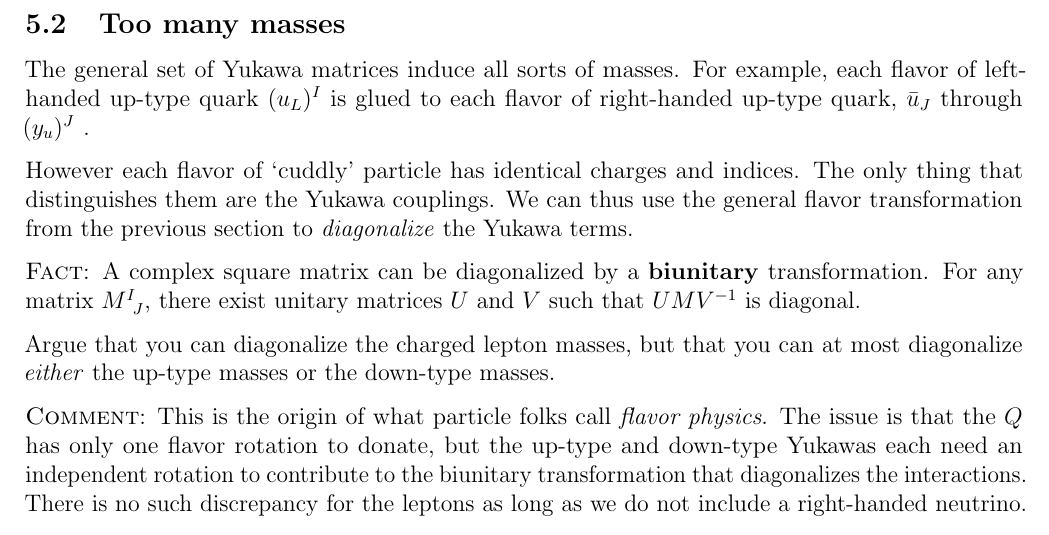
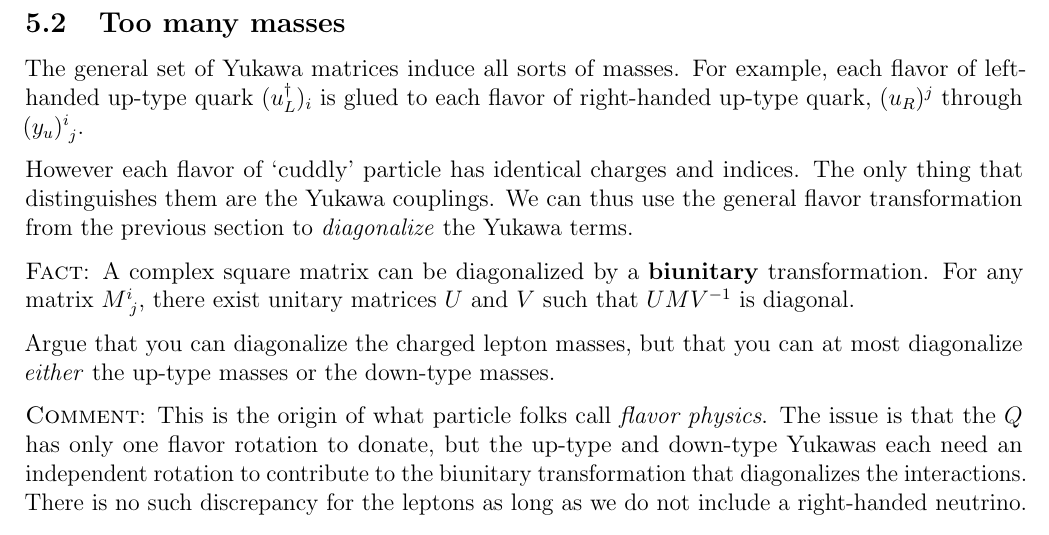
Before and after one commit to Tanedo/P165-S22, a LaTeX document (P165_2022_7b.tex): part of page 5 of 6, cut so that both start at the same text. Compiled offline with pdfLaTeX.

Commit message:
Add files via upload

```diff
--- a/P165_2022_7b.tex
+++ b/P165_2022_7b.tex
@@ -273,11 +275,11 @@ The Yukawa matrices are constants: they have indices, but they do not transform.
 
 \subsection{Too many masses}
 
-The general set of Yukawa matrices induce all sorts of masses. For example, each flavor of left-handed up-type quark $(u_L)^I$ is glued to each flavor of right-handed up-type quark, $\bar u_J$ through $(y_u)^J_{\phantom{J I}}$.
+The general set of Yukawa matrices induce all sorts of masses. For example, each flavor of left-handed up-type quark $(u_L^\dag)_i$ is glued to each flavor of right-handed up-type quark, $(u_R)^j$ through $(y_u)^i_{\phantom{i}j}$.
 
 However each flavor of `cuddly' particle has identical charges and indices. The only thing that distinguishes them are the Yukawa couplings. We can thus use the general flavor transformation from the previous section to \emph{diagonalize} the Yukawa terms.
 
-\textsc{Fact}: A complex square matrix can be diagonalized by a \textbf{biunitary} transformation. For any matrix $M^I_{\phantom{I}J}$, there exist unitary matrices $U$ and $V$ such that $UMV^{-1}$ is diagonal.
+\textsc{Fact}: A complex square matrix can be diagonalized by a \textbf{biunitary} transformation. For any matrix $M^i_{\phantom{i}j}$, there exist unitary matrices $U$ and $V$ such that $UMV^{-1}$ is diagonal.
 
 Argue that you can diagonalize the charged lepton masses, but that you can at most diagonalize \emph{either} the up-type masses or the down-type masses.
 
```
Also changed, not shown: P165_2022_7b.pdf, P165_2022_7b.tex (4 more changed lines).
